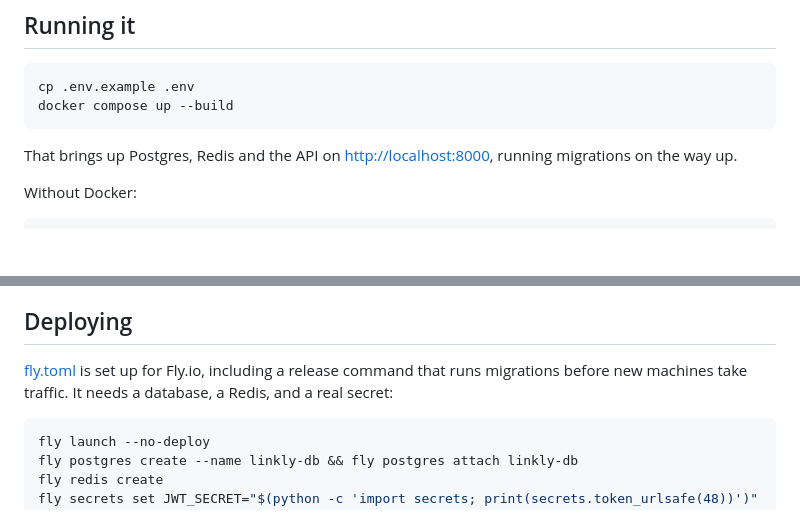
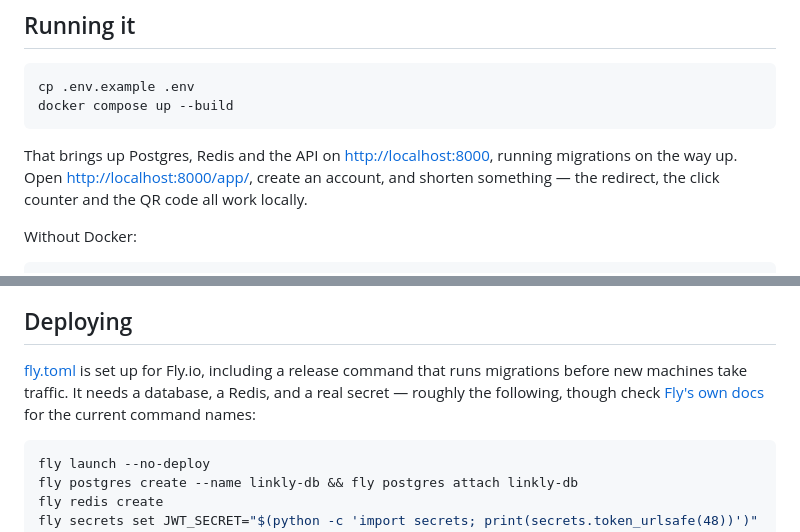
Before and after one commit to Nappuccino-tlg/linkly, a Markdown page: README.md, 2 parts joined by grey strips. Drawn GitHub-style; blank space fills up the shorter version.

Commit message:
Point the README at the dashboard and at Fly's own docs
Co-Authored-By: Claude Opus 5 <noreply@anthropic.com>

````diff
--- a/README.md
+++ b/README.md
@@ -77,7 +77,8 @@ docker compose up --build
 ```
 
 That brings up Postgres, Redis and the API on <http://localhost:8000>, running migrations
-on the way up.
+on the way up. Open <http://localhost:8000/app/>, create an account, and shorten
+something — the redirect, the click counter and the QR code all work locally.
 
 Without Docker:
 
@@ -112,7 +113,9 @@ Redis database 15 is used for tests and is flushed between them — do not point
 ## Deploying
 
 [fly.toml](fly.toml) is set up for Fly.io, including a release command that runs migrations
-before new machines take traffic. It needs a database, a Redis, and a real secret:
+before new machines take traffic. It needs a database, a Redis, and a real secret —
+roughly the following, though check [Fly's own docs](https://fly.io/docs/) for the
+current command names:
 
 ```bash
 fly launch --no-deploy
````
